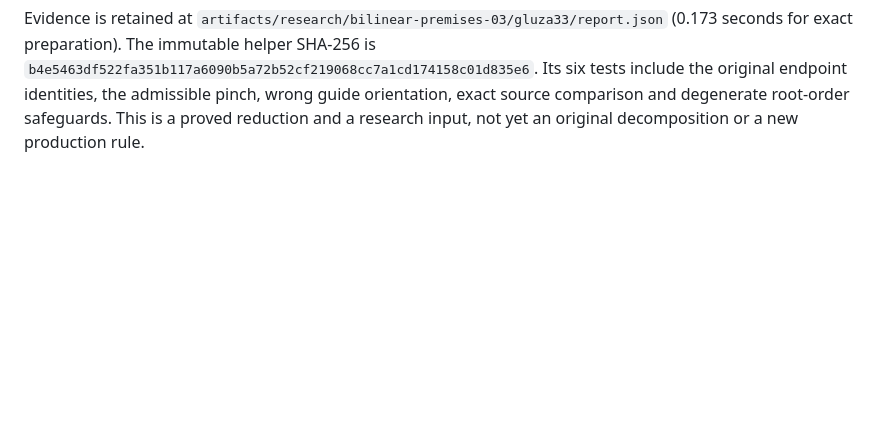
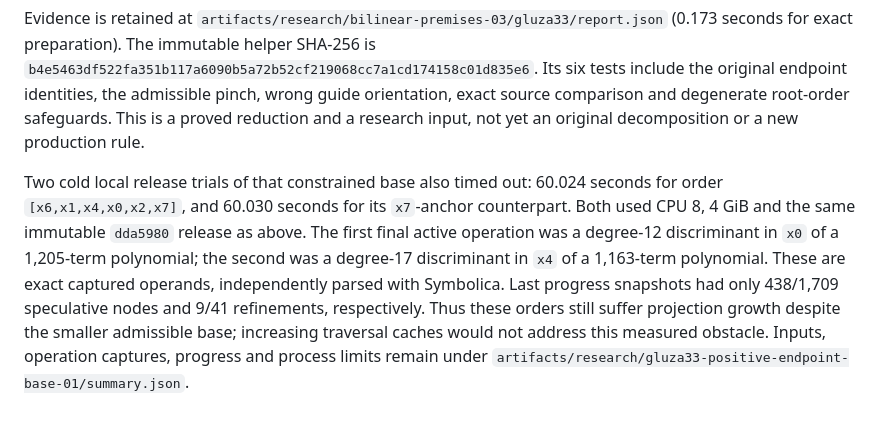
Before and after one commit to alphal00p/symGCAD, a Markdown page: reference/GLUZA33_POSITIVE_BILINEAR.md, the part around the change. Drawn GitHub-style; blank space fills up the shorter version.

Commit message:
Record bounded positive-endpoint base projection obstacles

```diff
--- a/reference/GLUZA33_POSITIVE_BILINEAR.md
+++ b/reference/GLUZA33_POSITIVE_BILINEAR.md
@@ -178,3 +178,16 @@ Its six tests include the original endpoint identities, the admissible
 pinch, wrong guide orientation, exact source comparison and degenerate
 root-order safeguards. This is a proved reduction and a research input,
 not yet an original decomposition or a new production rule.
+
+Two cold local release trials of that constrained base also timed out:
+60.024 seconds for order `[x6,x1,x4,x0,x2,x7]`, and 60.030 seconds for its
+`x7`-anchor counterpart. Both used CPU 8, 4 GiB and the same immutable
+`dda5980` release as above. The first final active operation was a degree-12
+discriminant in `x0` of a 1,205-term polynomial; the second was a degree-17
+discriminant in `x4` of a 1,163-term polynomial. These are exact captured
+operands, independently parsed with Symbolica. Last progress snapshots had
+only 438/1,709 speculative nodes and 9/41 refinements, respectively. Thus
+these orders still suffer projection growth despite the smaller admissible
+base; increasing traversal caches would not address this measured obstacle.
+Inputs, operation captures, progress and process limits remain under
+`artifacts/research/gluza33-positive-endpoint-base-01/summary.json`.
```
